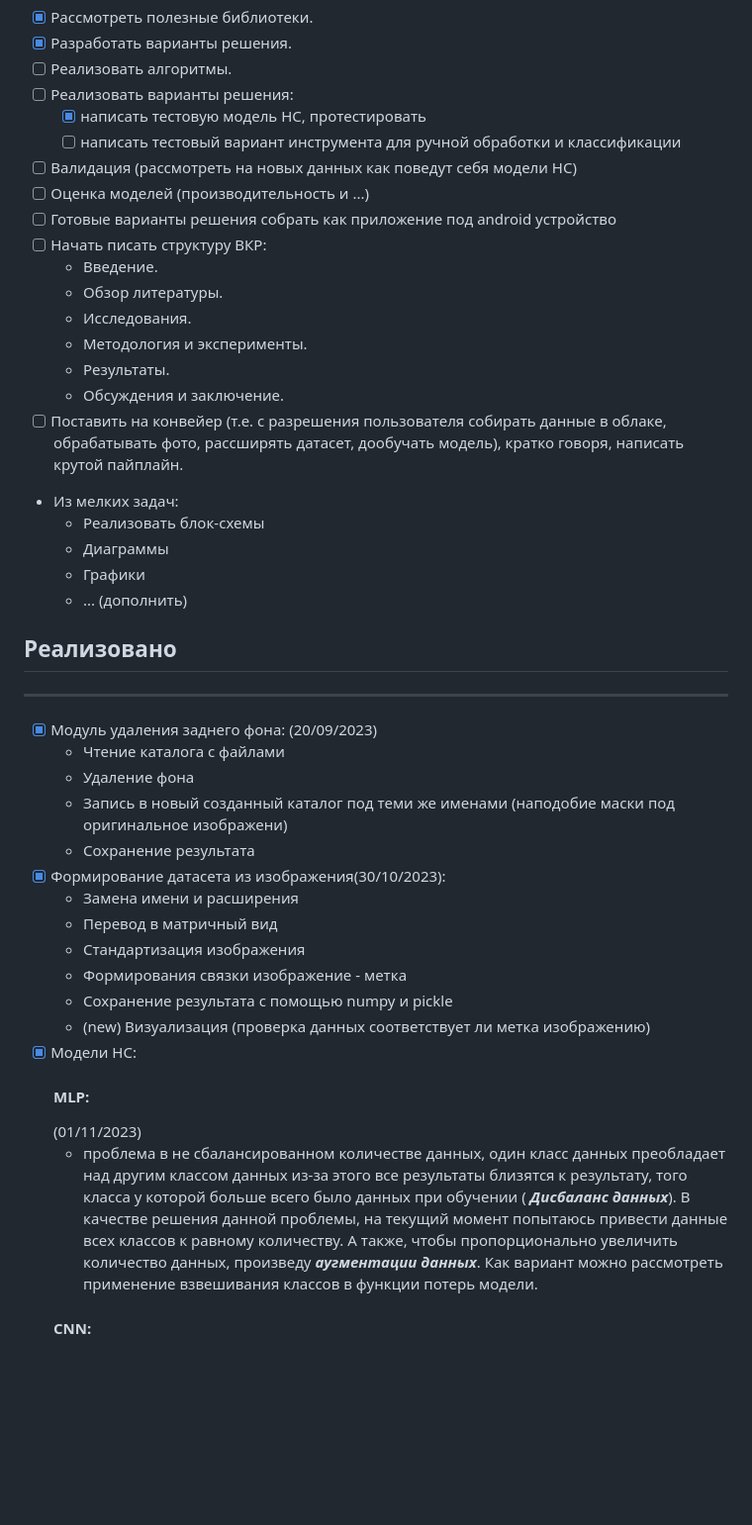
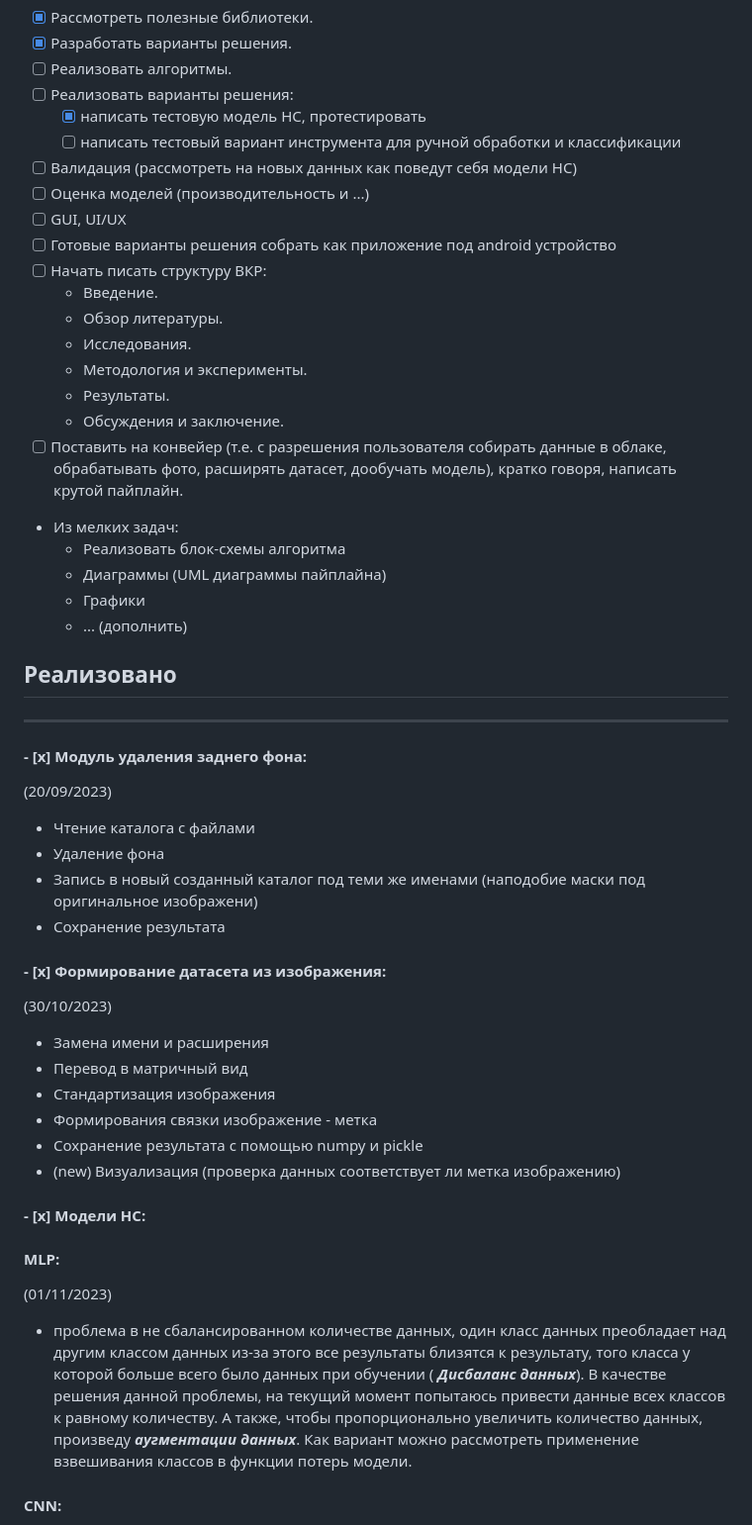
Before and after one commit to Valeogamer/Valgus, a Markdown page: README.md, the part around one of its changes. Shown at 99% size. Drawn GitHub-style; blank space fills up the shorter version.

Commit message:
readme: обновлен Readme файл проекта

```diff
--- a/README.md
+++ b/README.md
@@ -23,6 +23,7 @@ ___
     - [ ] написать тестовый вариант инструмента для ручной обработки и классификации
 - [ ] Валидация (рассмотреть на новых данных как поведут себя модели НС)
 - [ ] Оценка моделей (производительность и ...)
+- [ ] GUI, UI/UX
 - [ ] Готовые варианты решения собрать как приложение под android устройство
 - [ ] Начать писать структуру ВКР:
     - Введение.
@@ -32,10 +33,10 @@ ___
     - Результаты.
     - Обсуждения и заключение.
 - [ ] Поставить на конвейер (т.е. с разрешения пользователя собирать данные в облаке, обрабатывать фото,
-  рассширять датасет, дообучать модель), кратко говоря, написать крутой пайплайн.
+  расширять датасет, дообучать модель), кратко говоря, написать крутой пайплайн.
 - Из мелких задач:
-  - Реализовать блок-схемы
-  - Диаграммы
+  - Реализовать блок-схемы алгоритма
+  - Диаграммы (UML диаграммы пайплайна)
   - Графики
   - ... (дополнить)
 
@@ -43,26 +44,27 @@ ___
 
 ___
 
-- [x] Модуль удаления заднего фона:
+#### - [x] Модуль удаления заднего фона:
   (20/09/2023)
   - Чтение каталога с файлами
   - Удаление фона
   - Запись в новый созданный каталог под теми же именами (наподобие маски под оригинальное изображени)
   - Сохранение результата
-- [x] Формирование датасета из изображения(30/10/2023):
-    - Замена имени и расширения
-    - Перевод в матричный вид
-    - Стандартизация изображения
-    - Формирования связки изображение - метка
-    - Сохранение результата с помощью numpy и pickle
-    - (new) Визуализация (проверка данных соответствует ли метка изображению)
-- [x] Модели НС:
+#### - [x] Формирование датасета из изображения:
+  (30/10/2023)
+  - Замена имени и расширения
+  - Перевод в матричный вид
+  - Стандартизация изображения
+  - Формирования связки изображение - метка
+  - Сохранение результата с помощью numpy и pickle
+  - (new) Визуализация (проверка данных соответствует ли метка изображению)
+#### - [x] Модели НС:
   #### MLP:
   (01/11/2023)
-    - проблема в не сбалансированном количестве данных, один класс данных преобладает над другим классом данных
-      из-за этого все результаты близятся к результату, того класса у которой больше всего было данных при обучении (
-      *__Дисбаланс данных__*).
-      В качестве решения данной проблемы, на текущий момент попытаюсь привести данные всех классов к равному количеству.
-      А также, чтобы пропорционально увеличить количество данных, произведу  *__аугментации данных__*.
-      Как вариант можно рассмотреть применение взвешивания классов в функции потерь модели.
+  - проблема в не сбалансированном количестве данных, один класс данных преобладает над другим классом данных
+    из-за этого все результаты близятся к результату, того класса у которой больше всего было данных при обучении (
+    *__Дисбаланс данных__*).
+    В качестве решения данной проблемы, на текущий момент попытаюсь привести данные всех классов к равному количеству.
+    А также, чтобы пропорционально увеличить количество данных, произведу *__аугментации данных__*.
+    Как вариант можно рассмотреть применение взвешивания классов в функции потерь модели.
   #### CNN:
```
Also changed, not shown: other parts of README.md (+16 -2 lines).
